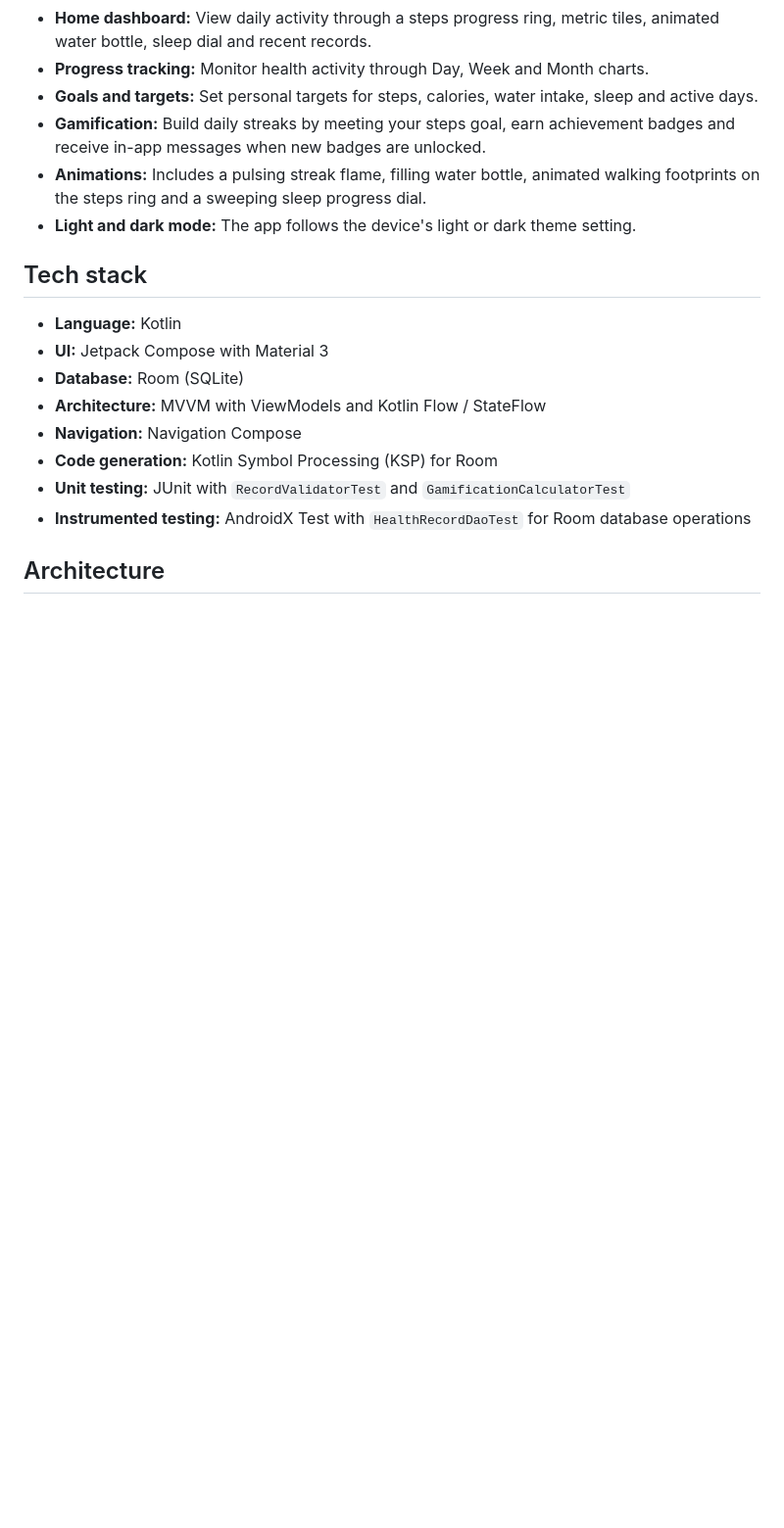
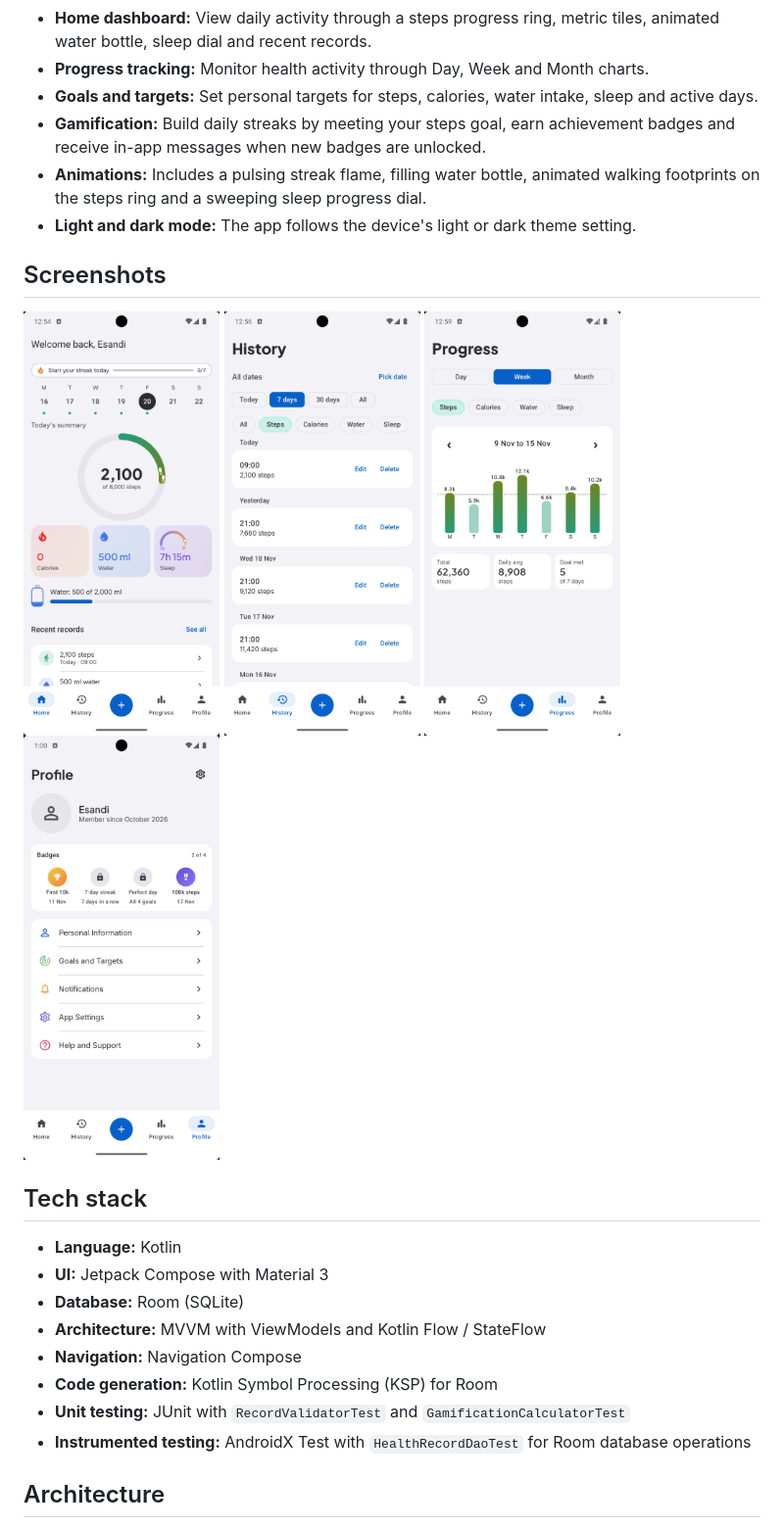
Before and after one commit to Esandi-29/HealthMate-Core, a Markdown page: README.md, the part around the change. Shown at 98% size. GitHub-like rendering; pictures changed too: docs/assets/History.png (added), docs/assets/Home.png (added), docs/assets/Profile.png (added); blank space fills up the shorter version.

Commit message:
Add Home, History, Progress and Profile screenshots to README (E4)

```diff
--- a/README.md
+++ b/README.md
@@ -12,6 +12,11 @@ HealthMate Core is an Android health and wellness tracking application designed
 - **Gamification:** Build daily streaks by meeting your steps goal, earn achievement badges and receive in-app messages when new badges are unlocked.
 - **Animations:** Includes a pulsing streak flame, filling water bottle, animated walking footprints on the steps ring and a sweeping sleep progress dial.
 - **Light and dark mode:** The app follows the device's light or dark theme setting.
+
+## Screenshots
+
+<img src="docs/assets/Home.png" width="200"> <img src="docs/assets/History.png" width="200">
+<img src="docs/assets/Progress.png" width="200"> <img src="docs/assets/Profile.png" width="200">
 
 ## Tech stack
 
```
